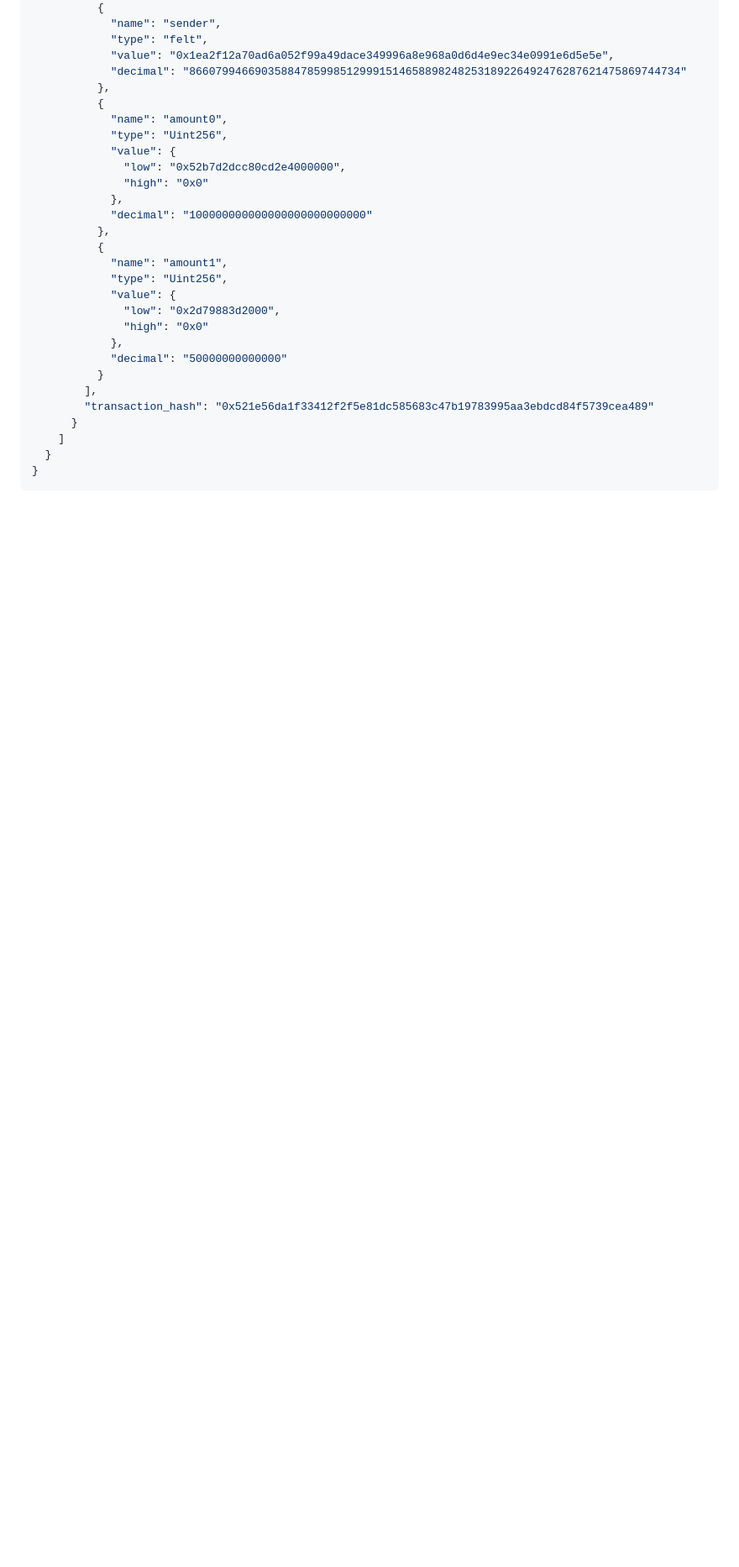
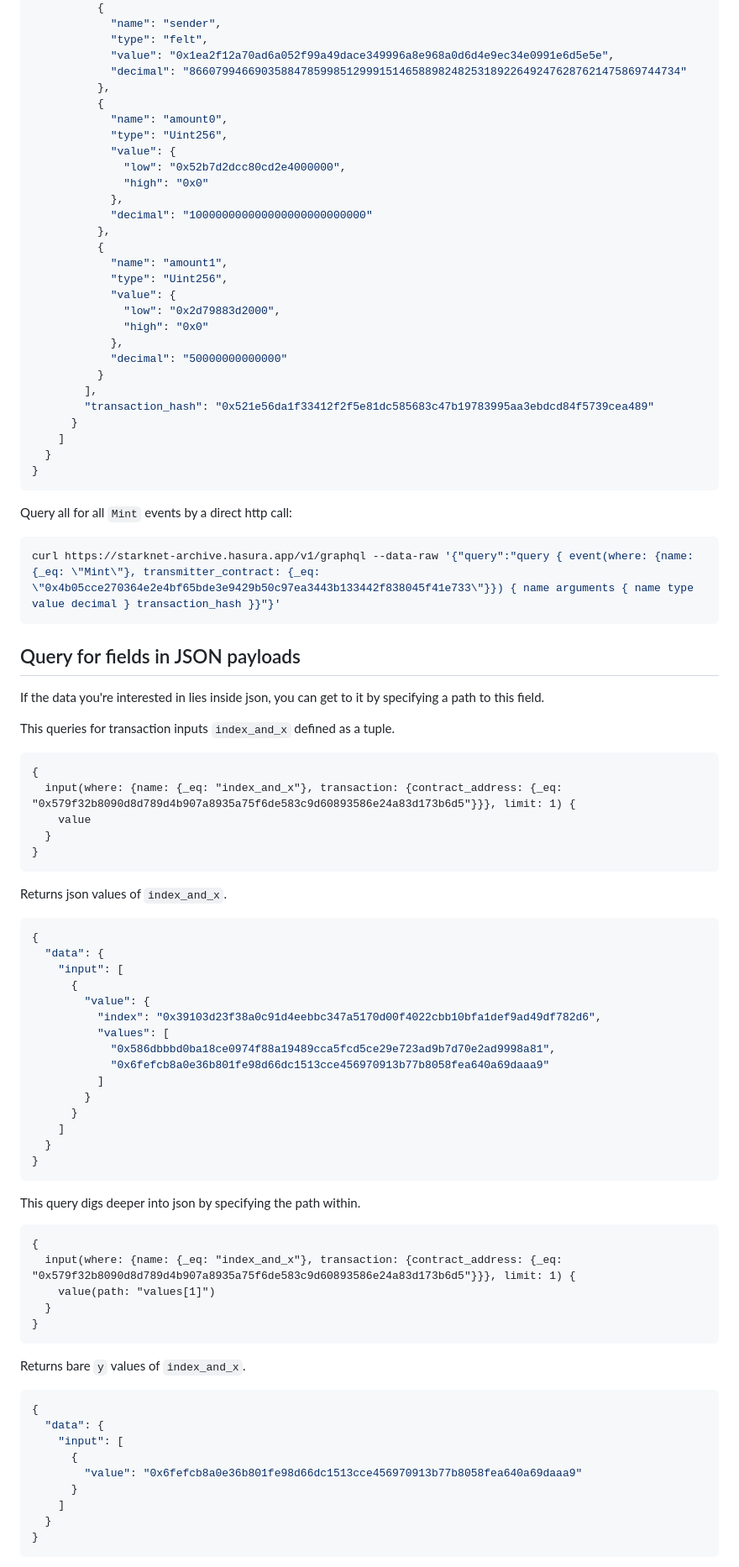
Before and after one commit to olegabu/starknet-archive-docs, a Markdown page: README.md, the part around the change printed below. Shown: that part at 84% size. GitHub-like rendering; blank space fills up the shorter version.

````diff
--- a/README.md
+++ b/README.md
@@ -218,3 +278,62 @@ returns the event data decoded:
 }
 ```
 
+Query all for all `Mint` events by a direct http call:
+```bash
+curl https://starknet-archive.hasura.app/v1/graphql --data-raw '{"query":"query { event(where: {name: {_eq: \"Mint\"}, transmitter_contract: {_eq: \"0x4b05cce270364e2e4bf65bde3e9429b50c97ea3443b133442f838045f41e733\"}}) { name arguments { name type value decimal } transaction_hash }}"}'
+```
+
+## Query for fields in JSON payloads
+
+If the data you're interested in lies inside json, you can get to it by specifying a path to this field.
+
+This queries for transaction inputs `index_and_x` defined as a tuple.
+```graphql
+{
+  input(where: {name: {_eq: "index_and_x"}, transaction: {contract_address: {_eq: "0x579f32b8090d8d789d4b907a8935a75f6de583c9d60893586e24a83d173b6d5"}}}, limit: 1) {
+    value
+  }
+}
+```
+
+Returns json values of `index_and_x`.
+```json
+{
+  "data": {
+    "input": [
+      {
+        "value": {
+          "index": "0x39103d23f38a0c91d4eebbc347a5170d00f4022cbb10bfa1def9ad49df782d6",
+          "values": [
+            "0x586dbbbd0ba18ce0974f88a19489cca5fcd5ce29e723ad9b7d70e2ad9998a81",
+            "0x6fefcb8a0e36b801fe98d66dc1513cce456970913b77b8058fea640a69daaa9"
+          ]
+        }
+      }
+    ]
+  }
+}
+```
+
+This query digs deeper into json by specifying the path within.
+```graphql
+{
+  input(where: {name: {_eq: "index_and_x"}, transaction: {contract_address: {_eq: "0x579f32b8090d8d789d4b907a8935a75f6de583c9d60893586e24a83d173b6d5"}}}, limit: 1) {
+    value(path: "values[1]")
+  }
+}
+```
+
+Returns bare `y` values of `index_and_x`.
+```json
+{
+  "data": {
+    "input": [
+      {
+        "value": "0x6fefcb8a0e36b801fe98d66dc1513cce456970913b77b8058fea640a69daaa9"
+      }
+    ]
+  }
+}
+```
+
````
Also changed, not shown: other parts of README.md (+294 -194 lines), Screenshot-graphiql.png (added).
